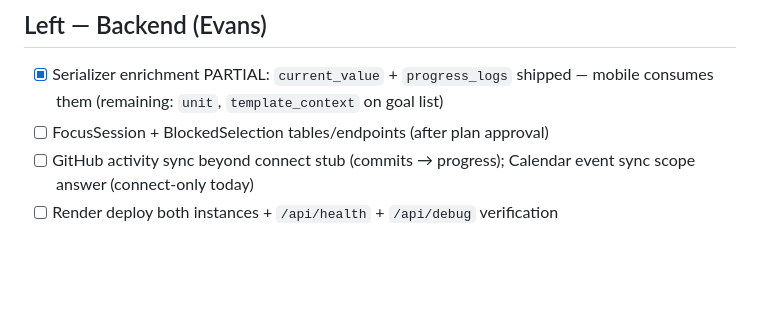
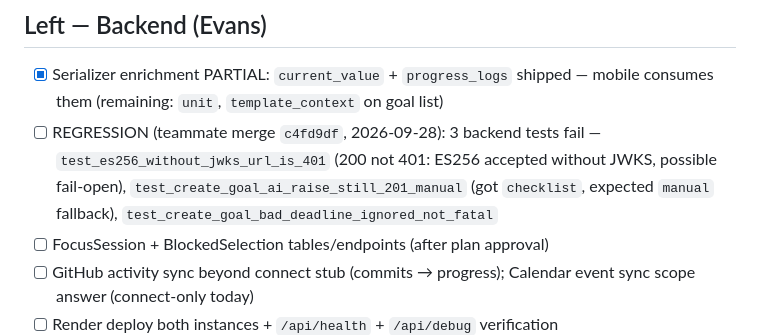
Before and after one commit to manofval0r/ontrack, a Markdown page: artifacts/task-tracker.md, the part around the change. Drawn GitHub-style; blank space fills up the shorter version.

Commit message:
artifacts: web review handoff + backend regression note

```diff
--- a/artifacts/task-tracker.md
+++ b/artifacts/task-tracker.md
@@ -49,6 +49,10 @@ Updated: 2026-09-28.
 ## Left — Backend (Evans)
 
 - [x] Serializer enrichment PARTIAL: `current_value` + `progress_logs` shipped — mobile consumes them (remaining: `unit`, `template_context` on goal list)
+- [ ] REGRESSION (teammate merge `c4fd9df`, 2026-09-28): 3 backend tests fail —
+  `test_es256_without_jwks_url_is_401` (200 not 401: ES256 accepted without JWKS,
+  possible fail-open), `test_create_goal_ai_raise_still_201_manual` (got
+  `checklist`, expected `manual` fallback), `test_create_goal_bad_deadline_ignored_not_fatal`
 - [ ] FocusSession + BlockedSelection tables/endpoints (after plan approval)
 - [ ] GitHub activity sync beyond connect stub (commits → progress); Calendar event sync scope answer (connect-only today)
 - [ ] Render deploy both instances + `/api/health` + `/api/debug` verification
```
Also changed, not shown: artifacts/web-review.md (added, +118 -0 lines).
